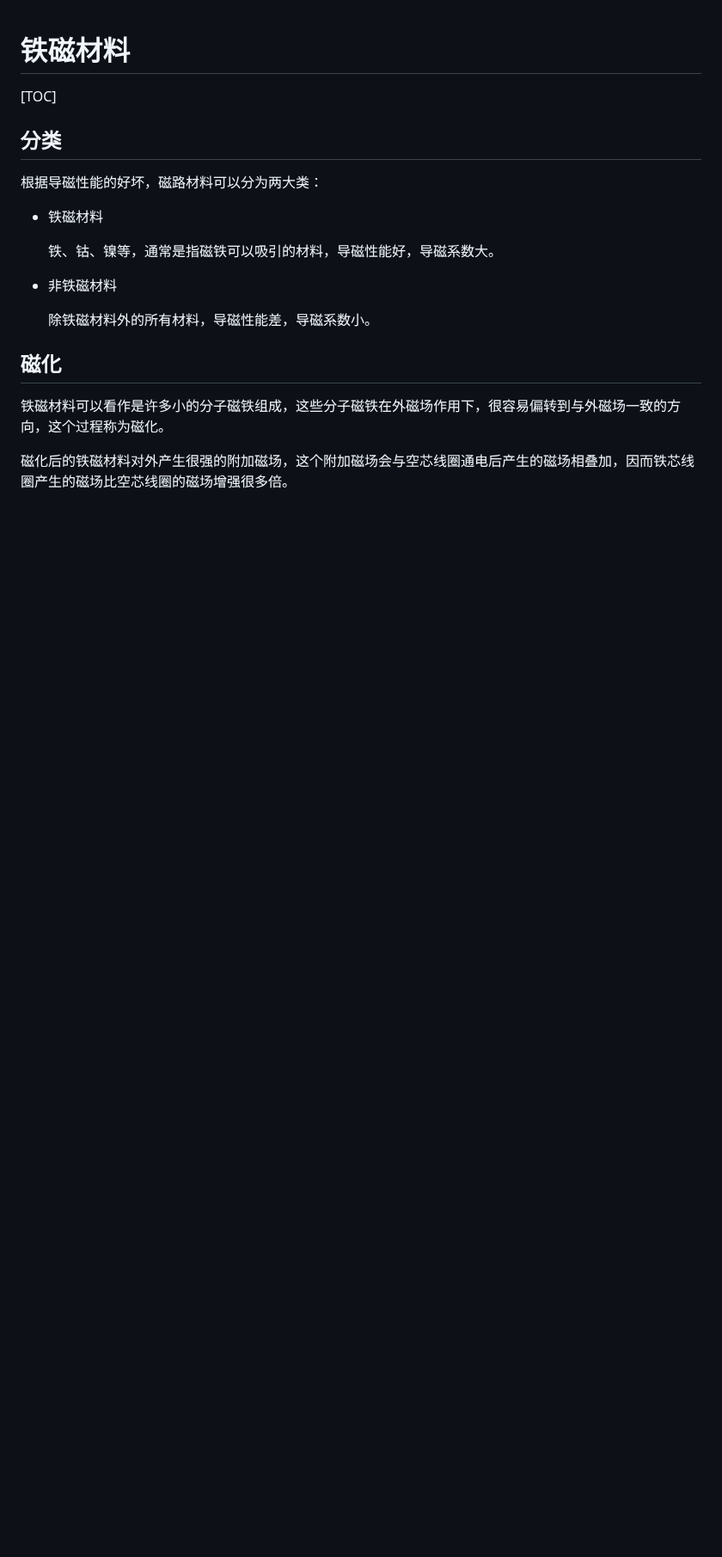
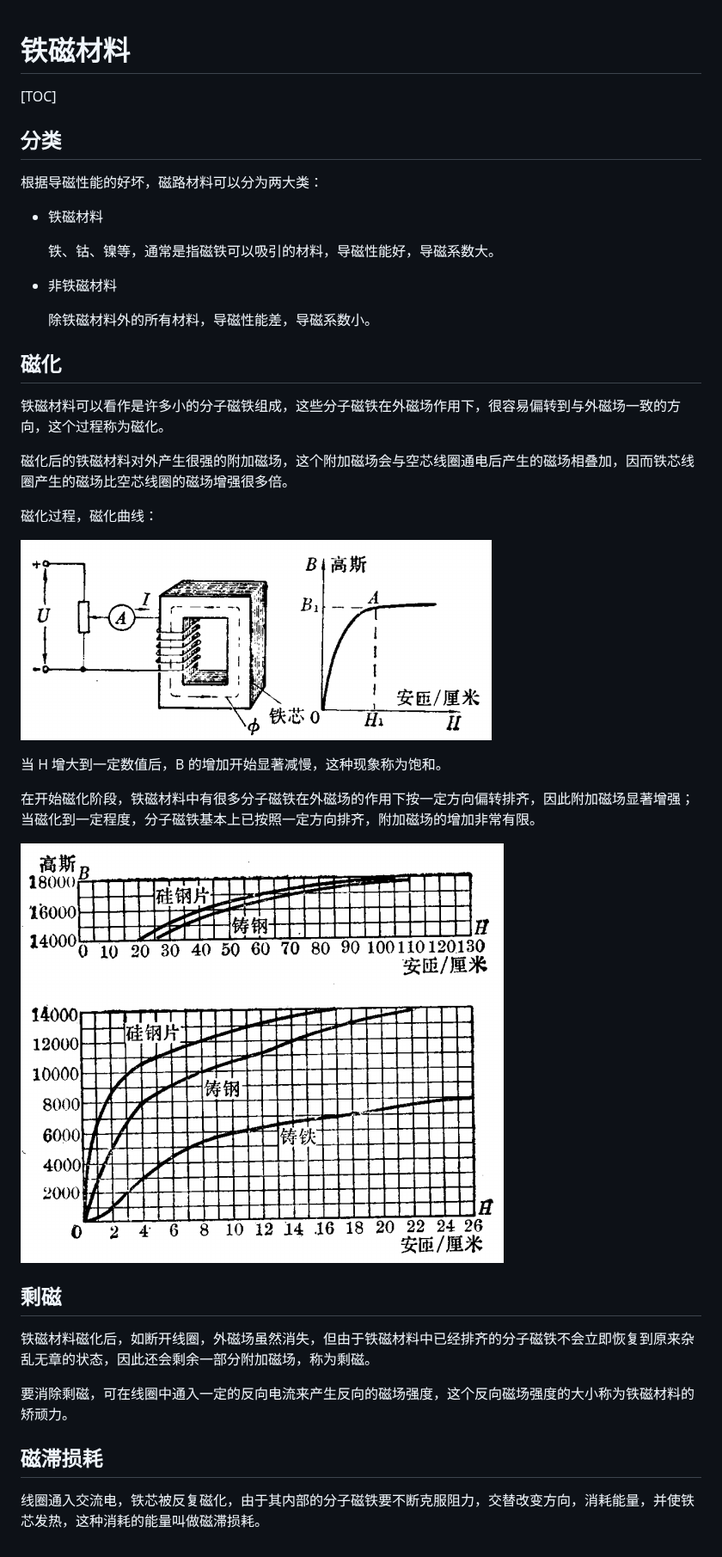
Before and after one commit to kelubo/wfbook_Electricity, a Markdown page: 电磁/铁磁材料.md, the part around the change. Shown at 86% size. Drawn GitHub-style; pictures changed too: Images/磁化过程.png (added), Images/钢材磁化曲线.png (added); blank space fills up the shorter version.

Commit message:
磁化过程及剩磁

```diff
--- a/电磁/铁磁材料.md
+++ b/电磁/铁磁材料.md
@@ -19,3 +19,23 @@
 铁磁材料可以看作是许多小的分子磁铁组成，这些分子磁铁在外磁场作用下，很容易偏转到与外磁场一致的方向，这个过程称为磁化。
 
 磁化后的铁磁材料对外产生很强的附加磁场，这个附加磁场会与空芯线圈通电后产生的磁场相叠加，因而铁芯线圈产生的磁场比空芯线圈的磁场增强很多倍。
+
+磁化过程，磁化曲线：
+
+ ![](../Images/磁化过程.png)
+
+当 H 增大到一定数值后，B 的增加开始显著减慢，这种现象称为饱和。
+
+在开始磁化阶段，铁磁材料中有很多分子磁铁在外磁场的作用下按一定方向偏转排齐，因此附加磁场显著增强；当磁化到一定程度，分子磁铁基本上已按照一定方向排齐，附加磁场的增加非常有限。
+
+ ![](../Images/钢材磁化曲线.png)
+
+## 剩磁
+
+铁磁材料磁化后，如断开线圈，外磁场虽然消失，但由于铁磁材料中已经排齐的分子磁铁不会立即恢复到原来杂乱无章的状态，因此还会剩余一部分附加磁场，称为剩磁。
+
+要消除剩磁，可在线圈中通入一定的反向电流来产生反向的磁场强度，这个反向磁场强度的大小称为铁磁材料的矫顽力。
+
+## 磁滞损耗
+
+线圈通入交流电，铁芯被反复磁化，由于其内部的分子磁铁要不断克服阻力，交替改变方向，消耗能量，并使铁芯发热，这种消耗的能量叫做磁滞损耗。
```
